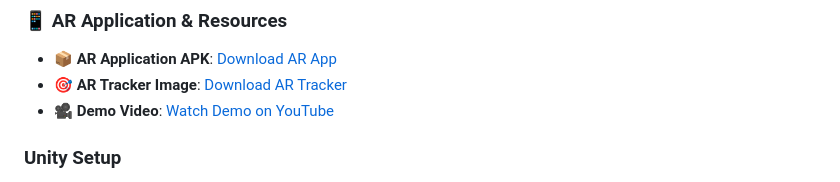
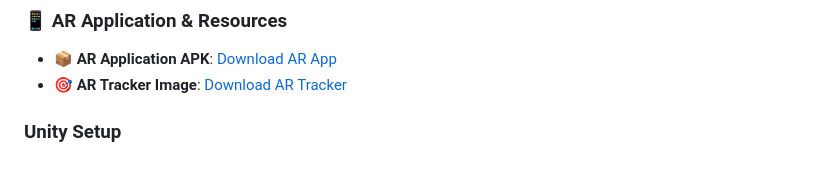
Before and after one commit to SAHILMPATIL/CARGOOO-VORTEXXXX, a Markdown page: README.md, the part around the change. Drawn GitHub-style.

```diff
--- a/README.md
+++ b/README.md
@@ -123,7 +123,7 @@ python app_modular.py
 ### 📱 AR Application & Resources
 - **📦 AR Application APK**: [Download AR App](https://drive.google.com/file/d/1YLzJt9qcjwP9PksppQThPeI5o75yGZT0/view?usp=sharing)
 - **🎯 AR Tracker Image**: [Download AR Tracker](https://drive.google.com/file/d/10SR7P7Eatns1g4c0h7AEtD6ZVPAYbIhq/view?usp=sharing)
-- **🎥 Demo Video**: [Watch Demo on YouTube](https://youtu.be/l3YzHS40i3Y)
+
 
 ### Unity Setup
 1. **Install Unity 2021.3 LTS+** with AR Foundation
```
